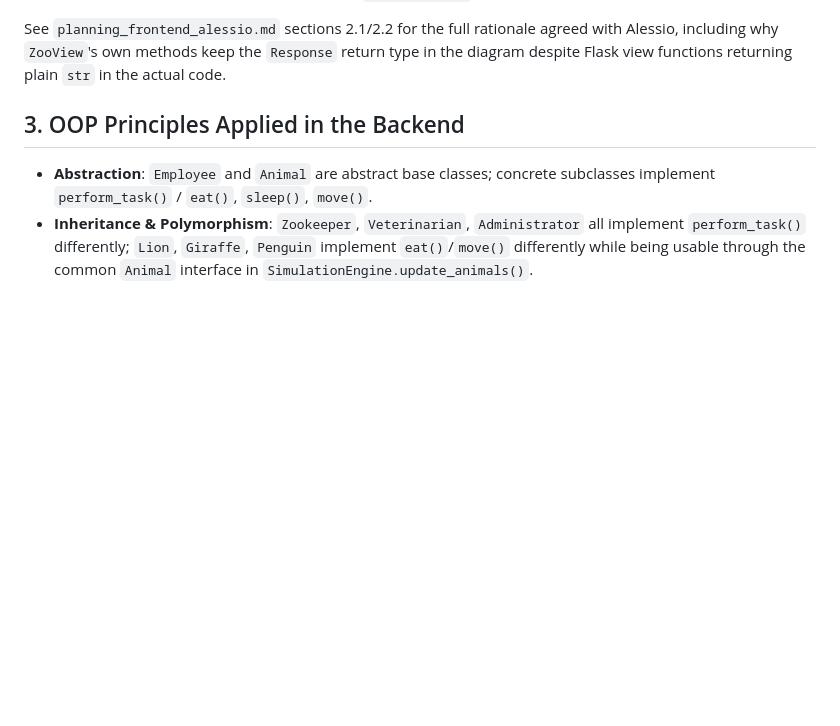
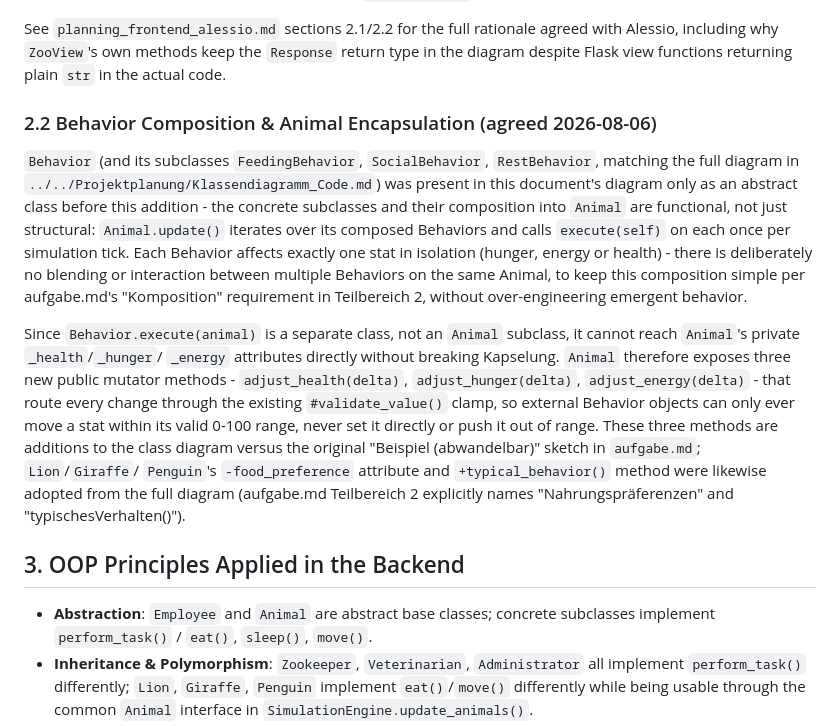
Before and after one commit to Darnell-Beganovic/zms-BBS, a Markdown page: zoo_simulation/docs/planning_backend_darnell.md, the part around one of its changes. Rendered like a GitHub page; blank space fills up the shorter version.

```diff
--- a/zoo_simulation/docs/planning_backend_darnell.md
+++ b/zoo_simulation/docs/planning_backend_darnell.md
@@ -224,6 +252,36 @@ See `planning_frontend_alessio.md` sections 2.1/2.2 for the full rationale
 agreed with Alessio, including why `ZooView`'s own methods keep the
 `Response` return type in the diagram despite Flask view functions
 returning plain `str` in the actual code.
+
+### 2.2 Behavior Composition & Animal Encapsulation (agreed 2026-08-06)
+
+`Behavior` (and its subclasses `FeedingBehavior`, `SocialBehavior`,
+`RestBehavior`, matching the full diagram in
+`../../Projektplanung/Klassendiagramm_Code.md`) was present in this
+document's diagram only as an abstract class before this addition - the
+concrete subclasses and their composition into `Animal` are functional,
+not just structural: `Animal.update()` iterates over its composed
+Behaviors and calls `execute(self)` on each once per simulation tick.
+Each Behavior affects exactly one stat in isolation (hunger, energy or
+health) - there is deliberately no blending or interaction between
+multiple Behaviors on the same Animal, to keep this composition simple
+per aufgabe.md's "Komposition" requirement in Teilbereich 2, without
+over-engineering emergent behavior.
+
+Since `Behavior.execute(animal)` is a separate class, not an `Animal`
+subclass, it cannot reach `Animal`'s private `_health`/`_hunger`/
+`_energy` attributes directly without breaking Kapselung. `Animal`
+therefore exposes three new public mutator methods -
+`adjust_health(delta)`, `adjust_hunger(delta)`, `adjust_energy(delta)` -
+that route every change through the existing `#validate_value()` clamp,
+so external Behavior objects can only ever move a stat within its valid
+0-100 range, never set it directly or push it out of range. These three
+methods are additions to the class diagram versus the original
+"Beispiel (abwandelbar)" sketch in `aufgabe.md`; `Lion`/`Giraffe`/
+`Penguin`'s `-food_preference` attribute and `+typical_behavior()`
+method were likewise adopted from the full diagram (aufgabe.md
+Teilbereich 2 explicitly names "Nahrungspräferenzen" and
+"typischesVerhalten()").
 
 ## 3. OOP Principles Applied in the Backend
 
```
Also changed, not shown: other parts of zoo_simulation/docs/planning_backend_darnell.md (+28 -0 lines), Projektplanung/Klassendiagramm_Code.md (+3 -0 lines).
